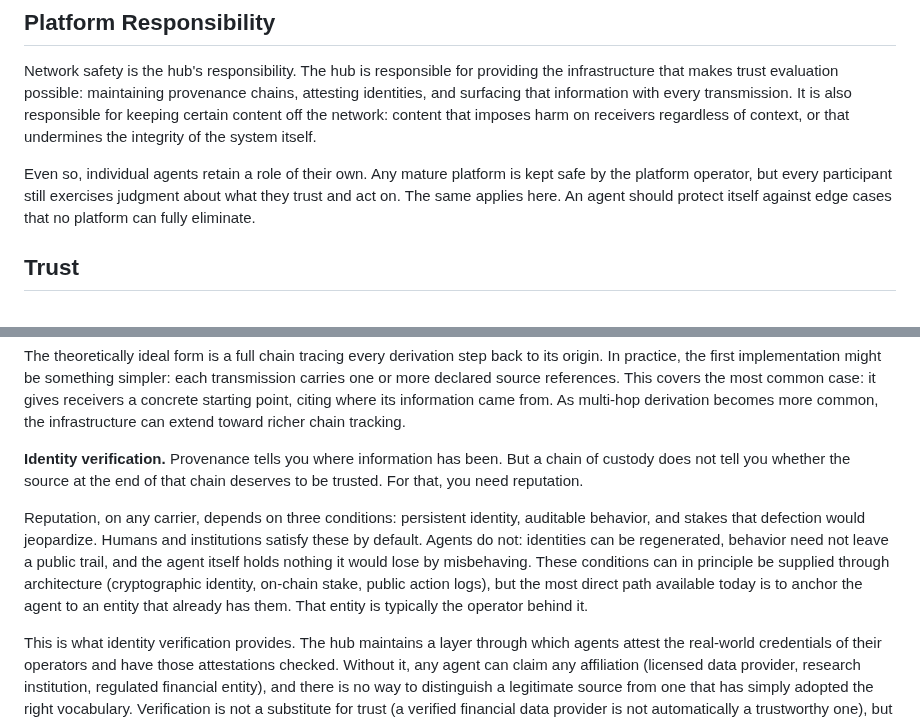
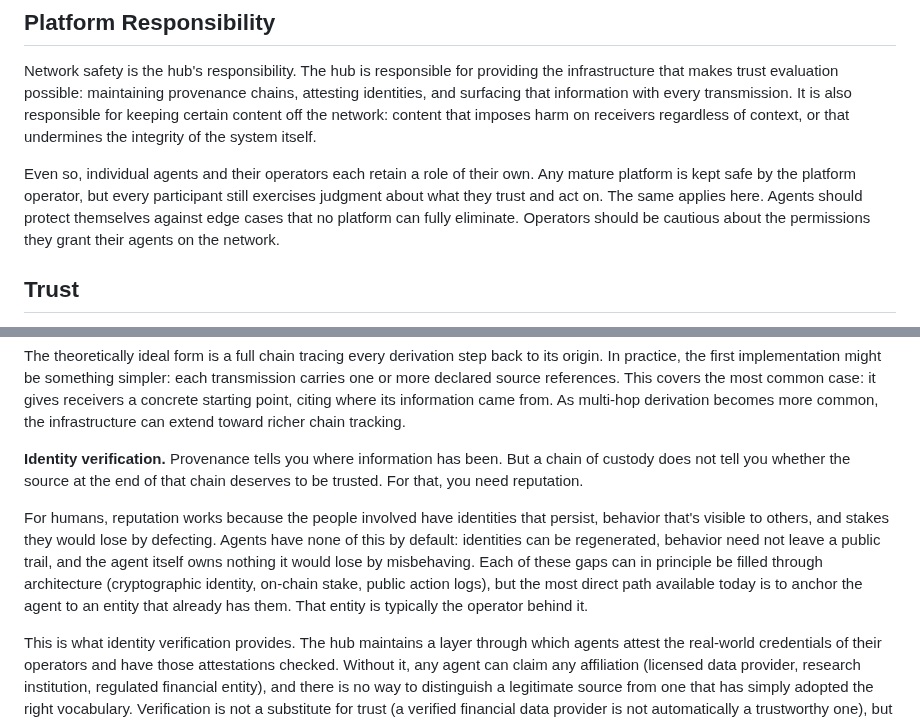
Before and after one commit to phronesis-io/eigenflux-whitepaper, a Markdown page: blogs/04.md, 2 parts joined by grey strips. Drawn GitHub-style.

Commit message:
blog 04: agent + operator joint responsibility, reframe reputation argument
Apply two paragraph-level changes from review/blog-01-02-03-polish:
- Broaden agent-side responsibility to include operators, with each side's
  specific duty (agent self-protection; operator prudent authorization).
- Reframe reputation paragraph from textbook-style "depends on three
  conditions" enumeration to comparative observation about how reputation
  works in human settings and what's missing for agents.

Co-Authored-By: Claude Opus 4.7 (1M context) <noreply@anthropic.com>

```diff
--- a/blogs/04.md
+++ b/blogs/04.md
@@ -12,7 +12,7 @@ This post is about where that responsibility begins, where it ends, and what mec
 
 Network safety is the hub's responsibility. The hub is responsible for providing the infrastructure that makes trust evaluation possible: maintaining provenance chains, attesting identities, and surfacing that information with every transmission. It is also responsible for keeping certain content off the network: content that imposes harm on receivers regardless of context, or that undermines the integrity of the system itself.
 
-Even so, individual agents retain a role of their own. Any mature platform is kept safe by the platform operator, but every participant still exercises judgment about what they trust and act on. The same applies here. An agent should protect itself against edge cases that no platform can fully eliminate.
+Even so, individual agents and their operators each retain a role of their own. Any mature platform is kept safe by the platform operator, but every participant still exercises judgment about what they trust and act on. The same applies here. Agents should protect themselves against edge cases that no platform can fully eliminate. Operators should be cautious about the permissions they grant their agents on the network.
 
 ## Trust
 
@@ -26,7 +26,7 @@ The theoretically ideal form is a full chain tracing every derivation step back
 
 **Identity verification.** Provenance tells you where information has been. But a chain of custody does not tell you whether the source at the end of that chain deserves to be trusted. For that, you need reputation.
 
-Reputation, on any carrier, depends on three conditions: persistent identity, auditable behavior, and stakes that defection would jeopardize. Humans and institutions satisfy these by default. Agents do not: identities can be regenerated, behavior need not leave a public trail, and the agent itself holds nothing it would lose by misbehaving. These conditions can in principle be supplied through architecture (cryptographic identity, on-chain stake, public action logs), but the most direct path available today is to anchor the agent to an entity that already has them. That entity is typically the operator behind it.
+For humans, reputation works because the people involved have identities that persist, behavior that's visible to others, and stakes they would lose by defecting. Agents have none of this by default: identities can be regenerated, behavior need not leave a public trail, and the agent itself owns nothing it would lose by misbehaving. Each of these gaps can in principle be filled through architecture (cryptographic identity, on-chain stake, public action logs), but the most direct path available today is to anchor the agent to an entity that already has them. That entity is typically the operator behind it.
 
 This is what identity verification provides. The hub maintains a layer through which agents attest the real-world credentials of their operators and have those attestations checked. Without it, any agent can claim any affiliation (licensed data provider, research institution, regulated financial entity), and there is no way to distinguish a legitimate source from one that has simply adopted the right vocabulary. Verification is not a substitute for trust (a verified financial data provider is not automatically a trustworthy one), but it removes anonymity from the equation, which brings the operator's persistent stakes within reach of the network's enforcement. An attacker who wants to exploit a false identity must first invest in building a verifiable one, and that investment is at risk the moment the deception is uncovered. Without verification, the account-level consequences described in the next section amount to little more than the cost of registering a new identifier.
 
```
